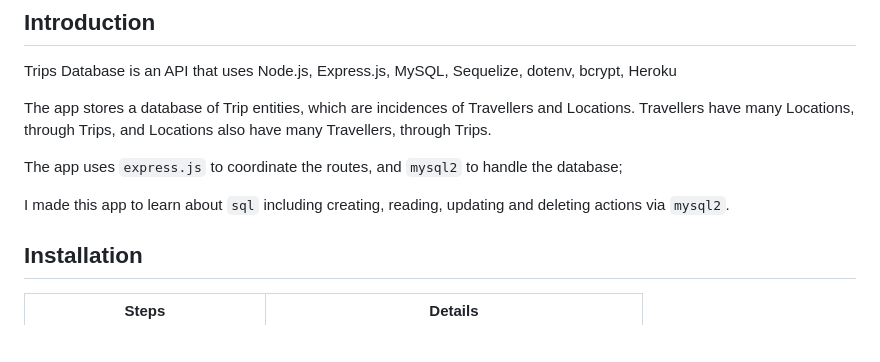
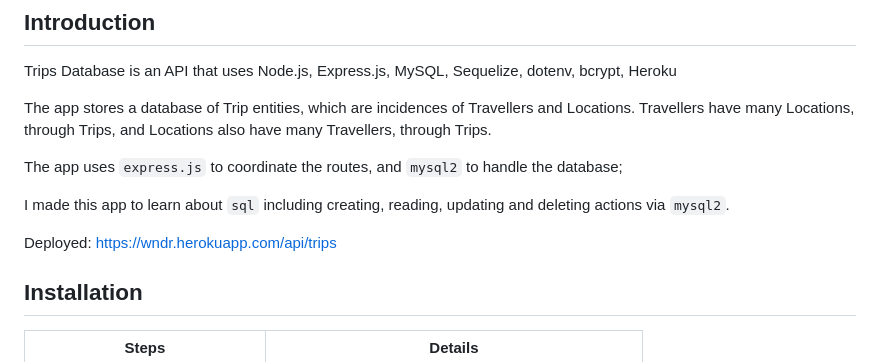
Before and after one commit to leoelicos/wander, a Markdown page: README.md, the part around one of its changes. Rendered like a GitHub page; blank space fills up the shorter version.

```diff
--- a/README.md
+++ b/README.md
@@ -11,6 +11,8 @@ The app stores a database of Trip entities, which are incidences of Travellers a
 The app uses `express.js` to coordinate the routes, and `mysql2` to handle the database;
 
 I made this app to learn about `sql` including creating, reading, updating and deleting actions via `mysql2`.
+
+Deployed: https://wndr.herokuapp.com/api/trips
 
 ## Installation
 
```
Also changed, not shown: other parts of README.md (+1 -1 lines).
